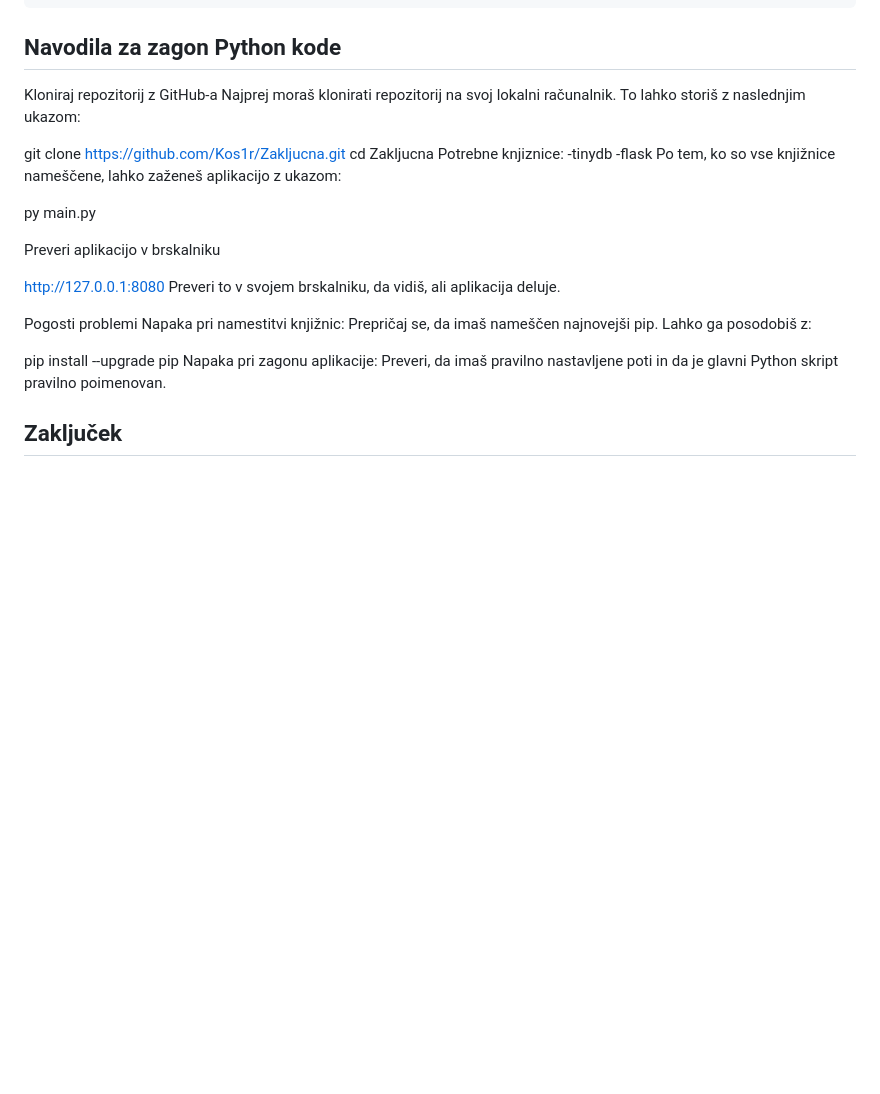
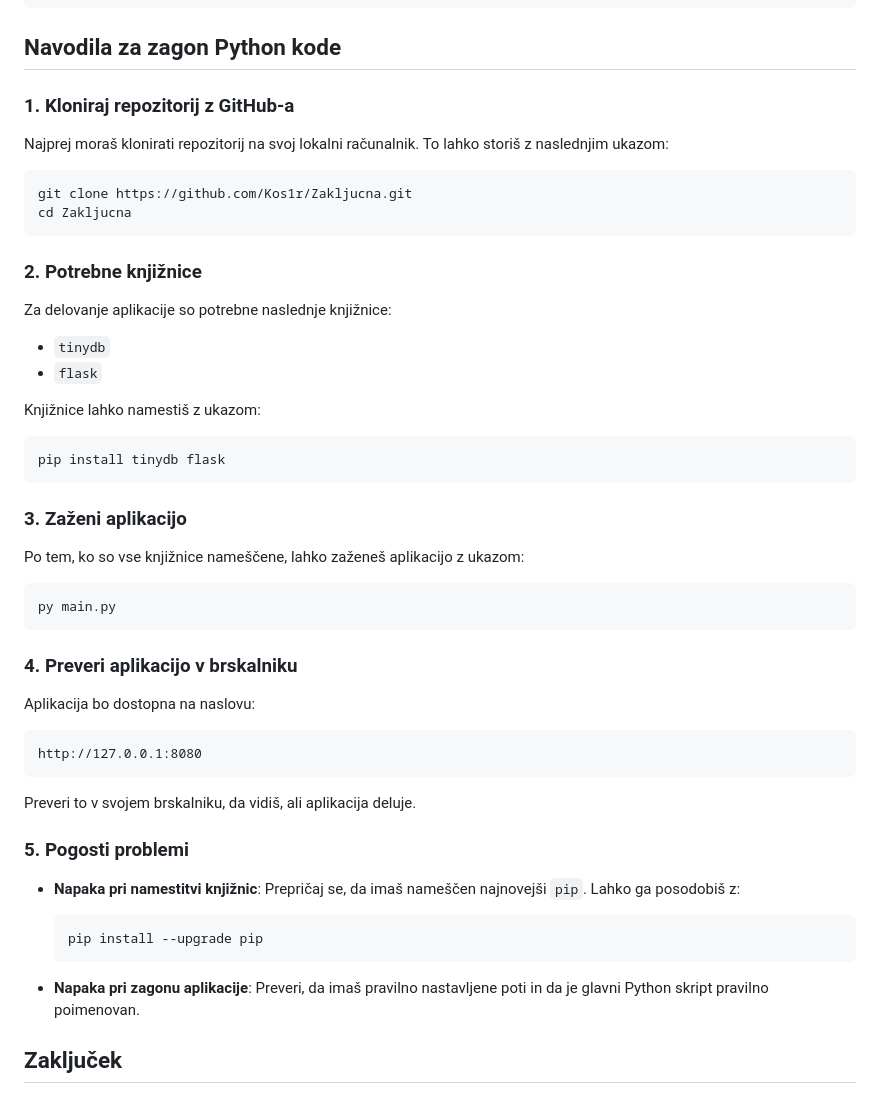
Before and after one commit to Kos1r/Zakljucna, a Markdown page: README.md, the part around the change. GitHub-like rendering; blank space fills up the shorter version.

````diff
--- a/README.md
+++ b/README.md
@@ -103,28 +103,56 @@ Naša stran je prva v Sloveniji z vključeno funkcionalnostjo za spremljanje št
     Partnerstva s fitnes verigami za širitev funkcionalnosti na večje število fitnes centrov.
 
 ## Navodila za zagon Python kode
-Kloniraj repozitorij z GitHub-a
+
+### 1. Kloniraj repozitorij z GitHub-a
+
 Najprej moraš klonirati repozitorij na svoj lokalni računalnik. To lahko storiš z naslednjim ukazom:
 
+```
 git clone https://github.com/Kos1r/Zakljucna.git
 cd Zakljucna
-Potrebne knjiznice:
-    -tinydb
-    -flask
+```
+
+### 2. Potrebne knjižnice
+
+Za delovanje aplikacije so potrebne naslednje knjižnice:
+
+- `tinydb`
+- `flask`
+
+Knjižnice lahko namestiš z ukazom:
+
+```
+pip install tinydb flask
+```
+
+### 3. Zaženi aplikacijo
+
 Po tem, ko so vse knjižnice nameščene, lahko zaženeš aplikacijo z ukazom:
 
+```
 py main.py
+```
 
-Preveri aplikacijo v brskalniku
+### 4. Preveri aplikacijo v brskalniku
 
+Aplikacija bo dostopna na naslovu:
+
+```
 http://127.0.0.1:8080
+```
+
 Preveri to v svojem brskalniku, da vidiš, ali aplikacija deluje.
 
-Pogosti problemi
-Napaka pri namestitvi knjižnic: Prepričaj se, da imaš nameščen najnovejši pip. Lahko ga posodobiš z:
+### 5. Pogosti problemi
 
-pip install --upgrade pip
-Napaka pri zagonu aplikacije: Preveri, da imaš pravilno nastavljene poti in da je glavni Python skript pravilno poimenovan.
+- **Napaka pri namestitvi knjižnic**: Prepričaj se, da imaš nameščen najnovejši `pip`. Lahko ga posodobiš z:
+
+  ```
+  pip install --upgrade pip
+  ```
+
+- **Napaka pri zagonu aplikacije**: Preveri, da imaš pravilno nastavljene poti in da je glavni Python skript pravilno poimenovan.
 
 ## Zaključek
 
````
